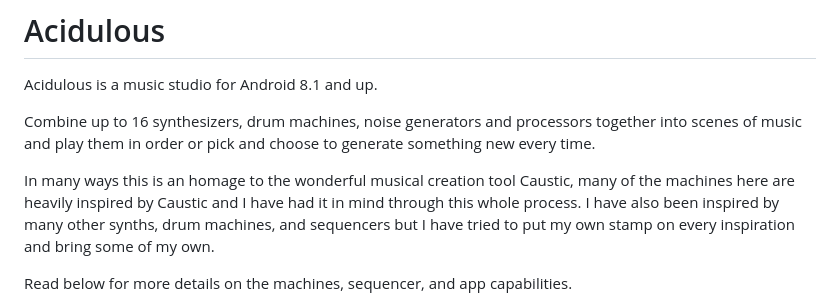
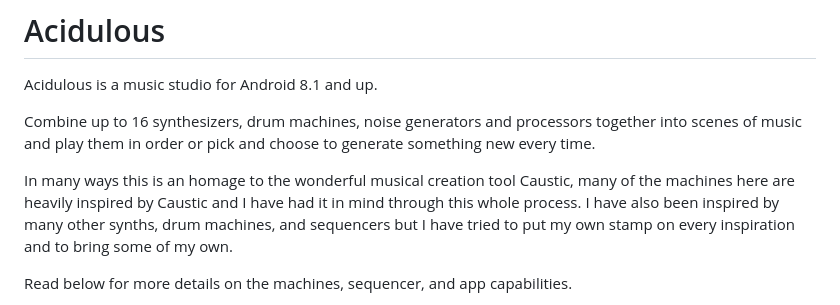
Before and after one commit to roge-rm/Acidulous, a Markdown page: README.md, the part around the change. Rendered like a GitHub page.

Commit message:
Fix grammatical error in README.md

```diff
--- a/README.md
+++ b/README.md
@@ -8,7 +8,7 @@ into scenes of music and play them in order or pick and choose to generate somet
 In many ways this is an homage to the wonderful musical creation tool Caustic, many of the machines
 here are heavily inspired by Caustic and I have had it in mind through this whole process. I have also
 been inspired by many other synths, drum machines, and sequencers but I have tried to put my own stamp
-on every inspiration and bring some of my own.
+on every inspiration and to bring some of my own.
 
 Read below for more details on the machines, sequencer, and app capabilities.
 
```
